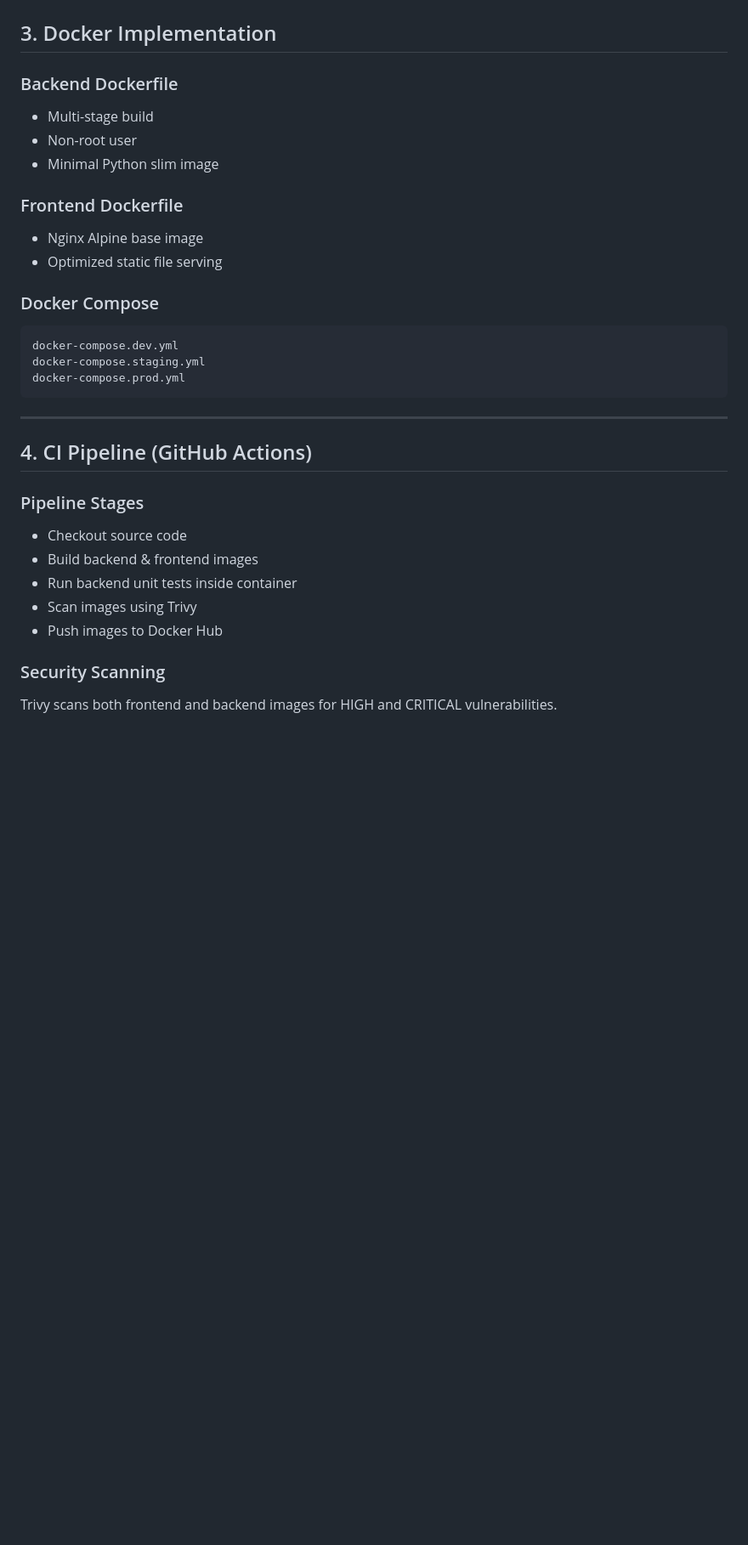
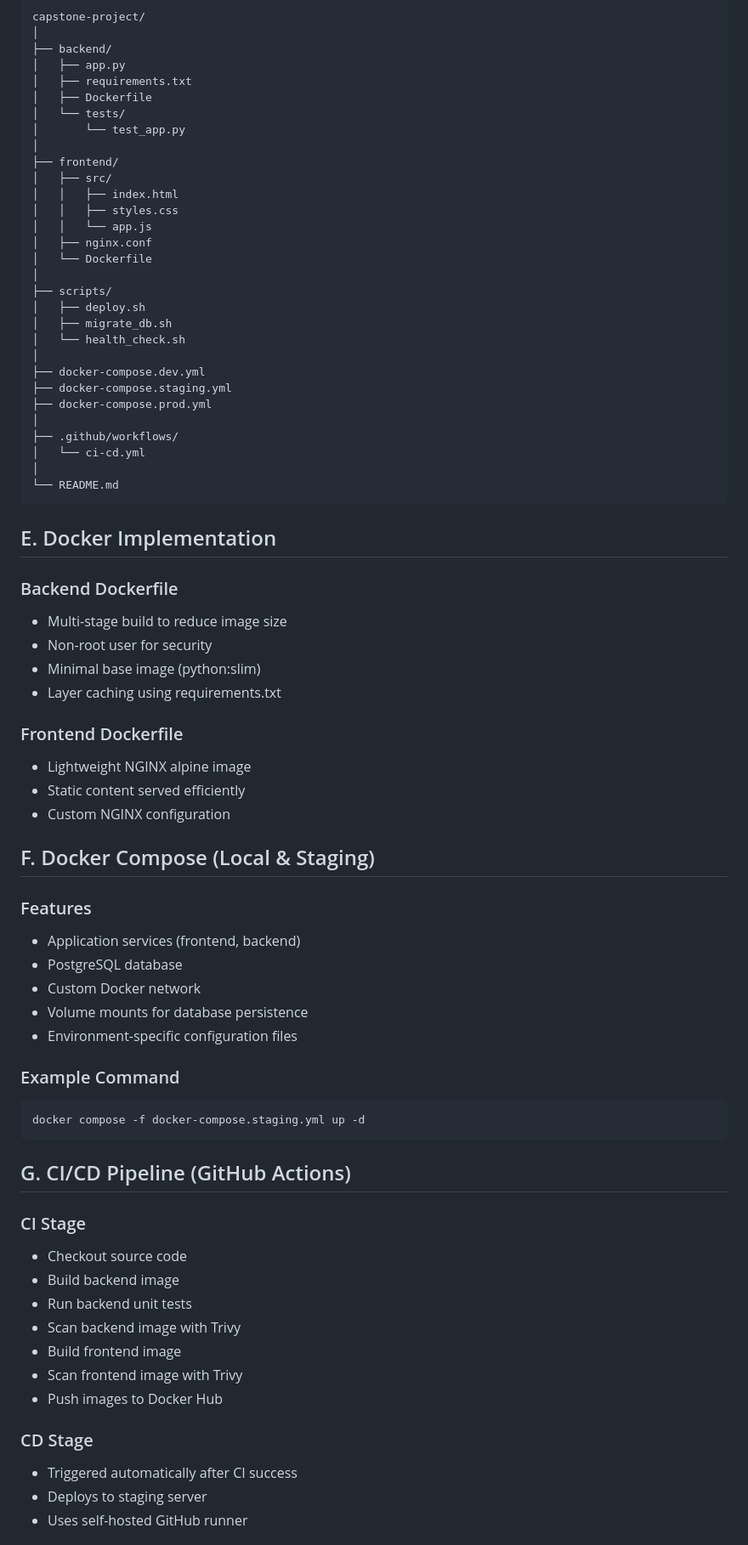
Before and after one commit to MALGIREDDY/capstone-cicd-project, a Markdown page: README.md, the part around one of its changes. Shown at 85% size. Rendered like a GitHub page; blank space fills up the shorter version.

Commit message:
Revise README for clarity and completeness
Updated project overview and structure, enhanced descriptions for CI/CD pipeline, Docker implementation, and troubleshooting guide.

```diff
--- a/README.md
+++ b/README.md
@@ -63 +107,35 @@ GitHub → GitHub Actions → Docker → Trivy → Docker Hub → Staging Server
 
+<pre>
+capstone-project/
+│
+├── backend/
+│   ├── app.py
+│   ├── requirements.txt
+│   ├── Dockerfile
+│   └── tests/
+│       └── test_app.py
+│
+├── frontend/
+│   ├── src/
+│   │   ├── index.html
+│   │   ├── styles.css
+│   │   └── app.js
+│   ├── nginx.conf
+│   └── Dockerfile
+│
+├── scripts/
+│   ├── deploy.sh
+│   ├── migrate_db.sh
+│   └── health_check.sh
+│
+├── docker-compose.dev.yml
+├── docker-compose.staging.yml
+├── docker-compose.prod.yml
+│
+├── .github/workflows/
+│   └── ci-cd.yml
+│
+└── README.md
+</pre>
+</div>
+
@@ -64,44 +143,61 @@ GitHub → GitHub Actions → Docker → Trivy → Docker Hub → Staging Server
 <div class="section">
-<h2>3. Docker Implementation</h2>
+<h2>E. Docker Implementation </h2>
 
 <h3>Backend Dockerfile</h3>
 <ul>
-    <li>Multi-stage build</li>
-    <li>Non-root user</li>
-    <li>Minimal Python slim image</li>
+<li>Multi-stage build to reduce image size</li>
+<li>Non-root user for security</li>
+<li>Minimal base image (python:slim)</li>
+<li>Layer caching using requirements.txt</li>
 </ul>
 
 <h3>Frontend Dockerfile</h3>
 <ul>
-    <li>Nginx Alpine base image</li>
-    <li>Optimized static file serving</li>
+<li>Lightweight NGINX alpine image</li>
+<li>Static content served efficiently</li>
+<li>Custom NGINX configuration</li>
+</ul>
+</div>
+
+<!-- =============================== -->
+<div class="section">
+<h2>F. Docker Compose (Local & Staging)</h2>
+
+<h3>Features</h3>
+<ul>
+<li>Application services (frontend, backend)</li>
+<li>PostgreSQL database</li>
+<li>Custom Docker network</li>
+<li>Volume mounts for database persistence</li>
+<li>Environment-specific configuration files</li>
 </ul>
 
-<h3>Docker Compose</h3>
+<h3>Example Command</h3>
 <pre>
-docker-compose.dev.yml
-docker-compose.staging.yml
-docker-compose.prod.yml
+docker compose -f docker-compose.staging.yml up -d
 </pre>
 </div>
 
-<hr>
+<!-- =============================== -->
+<div class="section">
+<h2>G. CI/CD Pipeline (GitHub Actions)</h2>
 
-<div class="section">
-<h2>4. CI Pipeline (GitHub Actions)</h2>
-
-<h3>Pipeline Stages</h3>
+<h3>CI Stage</h3>
 <ul>
-    <li>Checkout source code</li>
-    <li>Build backend & frontend images</li>
-    <li>Run backend unit tests inside container</li>
-    <li>Scan images using Trivy</li>
-    <li>Push images to Docker Hub</li>
+<li>Checkout source code</li>
+<li>Build backend image</li>
+<li>Run backend unit tests</li>
+<li>Scan backend image with Trivy</li>
+<li>Build frontend image</li>
+<li>Scan frontend image with Trivy</li>
+<li>Push images to Docker Hub</li>
 </ul>
 
-<h3>Security Scanning</h3>
-<p>
-Trivy scans both frontend and backend images for HIGH and CRITICAL vulnerabilities.
-</p>
+<h3>CD Stage</h3>
+<ul>
+<li>Triggered automatically after CI success</li>
+<li>Deploys to staging server</li>
+<li>Uses self-hosted GitHub runner</li>
+</ul>
 </div>
 
```
Also changed, not shown: other parts of README.md (+127 -106 lines).
